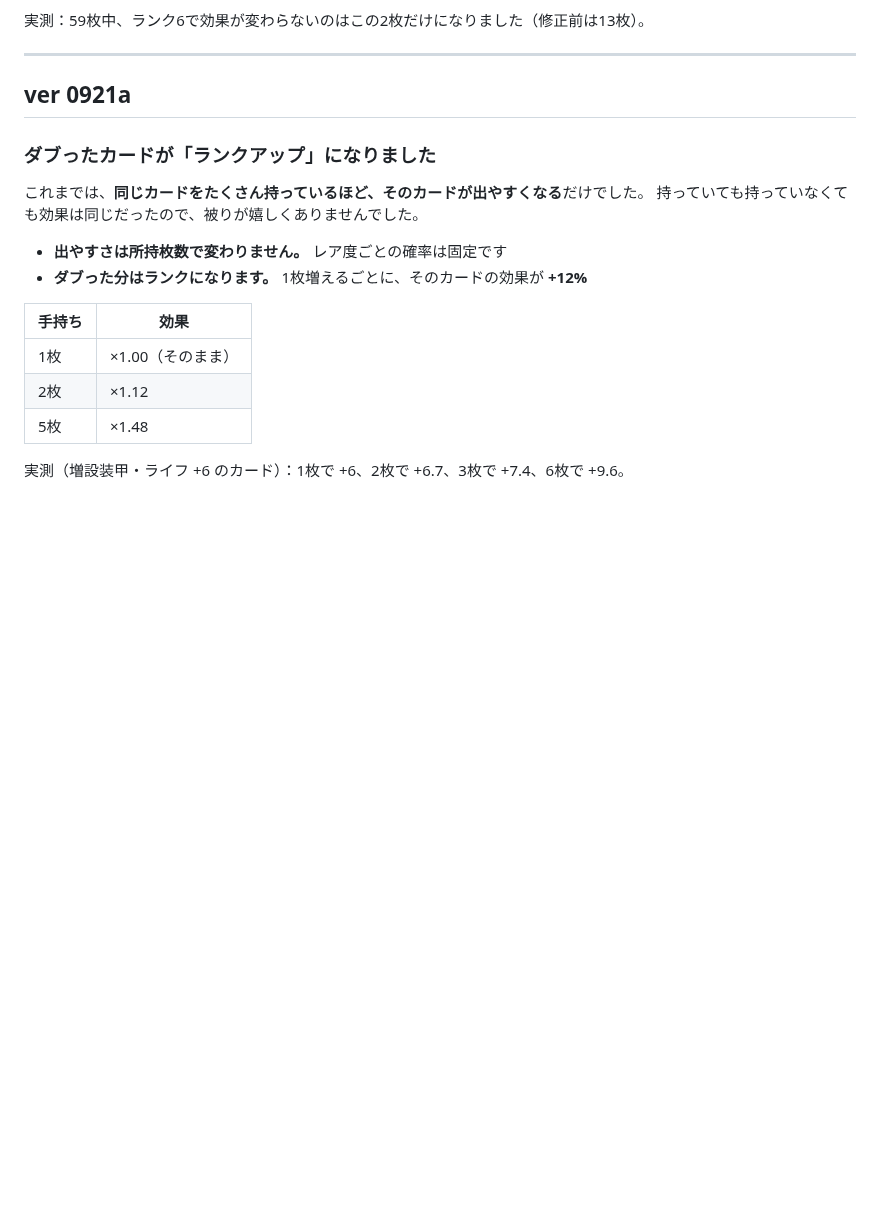
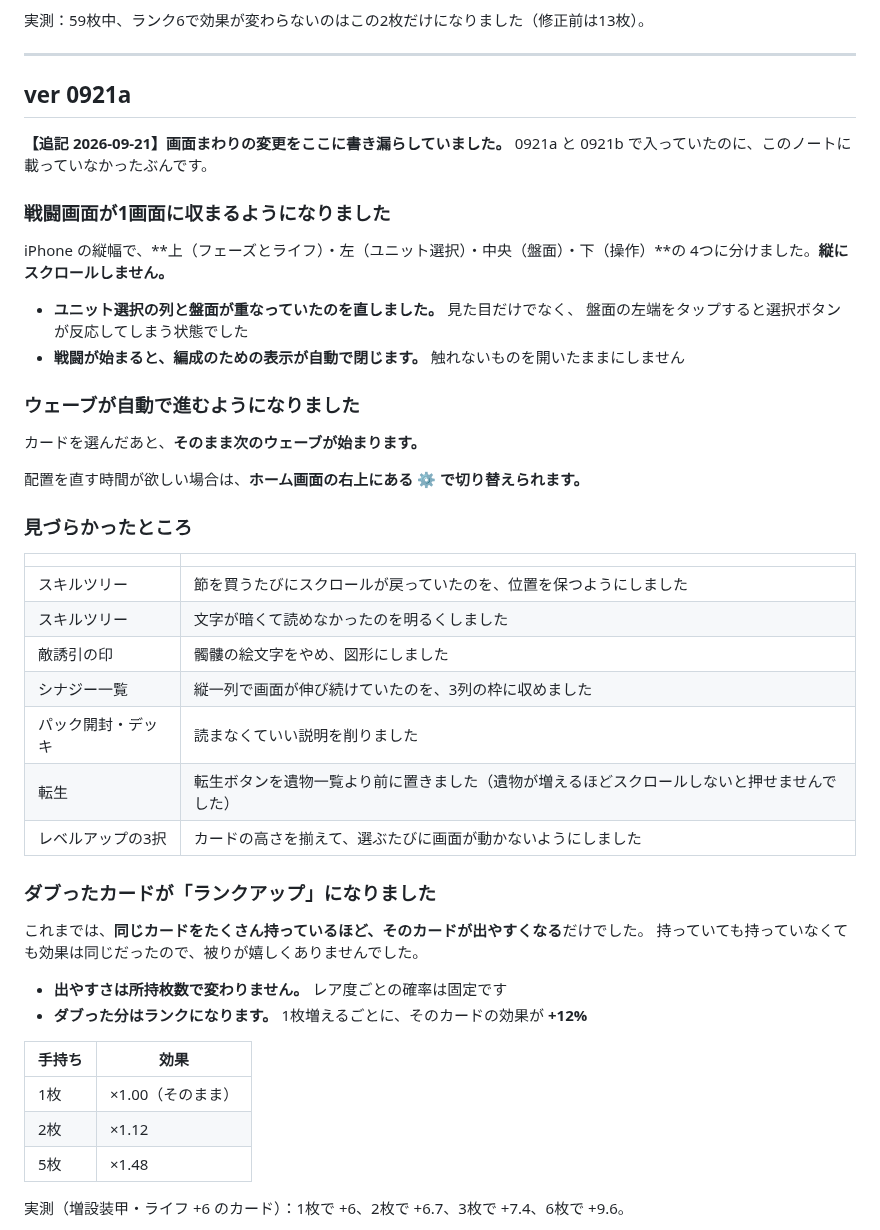
Before and after one commit to sakuraraichi-lang/TOWERINKURI, a Markdown page: docs/PATCHNOTES.md, the part around the change. Rendered like a GitHub page; blank space fills up the shorter version.

Commit message:
パッチノートに画面まわりの変更を書き漏らしていた（0921a / 0921b ぶん）
4領域のレイアウト、ユニット選択と盤面の重なり、戦闘開始時の自動クローズ、
ウェーブの自動進行と ⚙ の設定、ツリーのスクロール位置と文字色、
誘引の印、シナジーの3列表示、パック・デッキの文言削減、転生ボタンの位置、
3択カードの高さ揃え――**全部プレイヤーから見える変更なのに1行も書いていなかった。**

コミット 9e0f9f6（ツリーの横スクロール）は版も上げていなかった。
0921a に追記の形で載せる。

Co-Authored-By: Claude Opus 5 <noreply@anthropic.com>

```diff
--- a/docs/PATCHNOTES.md
+++ b/docs/PATCHNOTES.md
@@ -124,6 +124,36 @@
 ---
 
 ## ver 0921a
+
+**【追記 2026-09-21】画面まわりの変更をここに書き漏らしていました。**
+0921a と 0921b で入っていたのに、このノートに載っていなかったぶんです。
+
+### 戦闘画面が1画面に収まるようになりました
+
+iPhone の縦幅で、**上（フェーズとライフ）・左（ユニット選択）・中央（盤面）・下（操作）**の
+4つに分けました。**縦にスクロールしません。**
+
+- **ユニット選択の列と盤面が重なっていたのを直しました。** 見た目だけでなく、
+  盤面の左端をタップすると選択ボタンが反応してしまう状態でした
+- **戦闘が始まると、編成のための表示が自動で閉じます。** 触れないものを開いたままにしません
+
+### ウェーブが自動で進むようになりました
+
+カードを選んだあと、**そのまま次のウェーブが始まります。**
+
+配置を直す時間が欲しい場合は、**ホーム画面の右上にある ⚙ で切り替えられます。**
+
+### 見づらかったところ
+
+| | |
+|---|---|
+| スキルツリー | 節を買うたびにスクロールが戻っていたのを、位置を保つようにしました |
+| スキルツリー | 文字が暗くて読めなかったのを明るくしました |
+| 敵誘引の印 | 髑髏の絵文字をやめ、図形にしました |
+| シナジー一覧 | 縦一列で画面が伸び続けていたのを、3列の枠に収めました |
+| パック開封・デッキ | 読まなくていい説明を削りました |
+| 転生 | 転生ボタンを遺物一覧より前に置きました（遺物が増えるほどスクロールしないと押せませんでした） |
+| レベルアップの3択 | カードの高さを揃えて、選ぶたびに画面が動かないようにしました |
 
 ### ダブったカードが「ランクアップ」になりました
 
```
